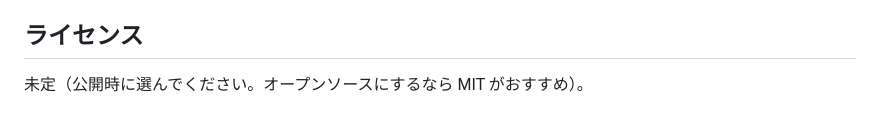
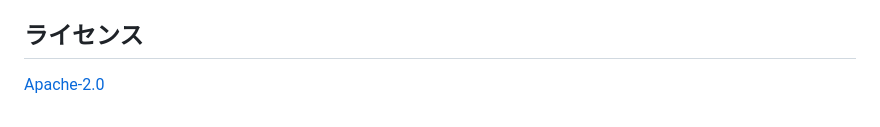
Before and after one commit to reowl0416-bot/otomie, a Markdown page: README.md, the part around the change. Rendered like a GitHub page.

Commit message:
README: ライセンス欄を Apache-2.0 に更新
Co-Authored-By: Claude Opus 4.8 <noreply@anthropic.com>

```diff
--- a/README.md
+++ b/README.md
@@ -53,4 +53,4 @@
 
 ## ライセンス
 
-未定（公開時に選んでください。オープンソースにするなら MIT がおすすめ）。
+[Apache-2.0](LICENSE)
```
